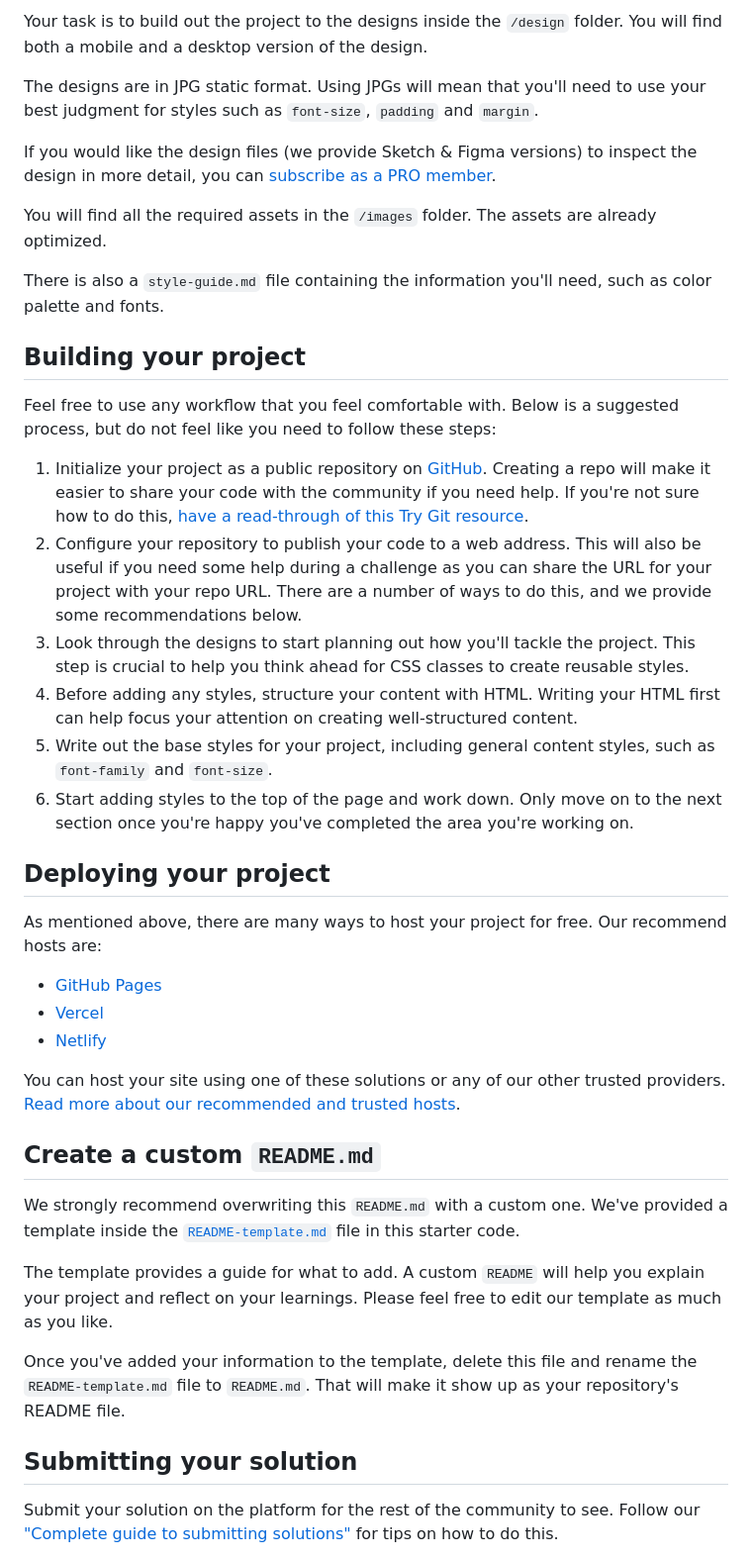
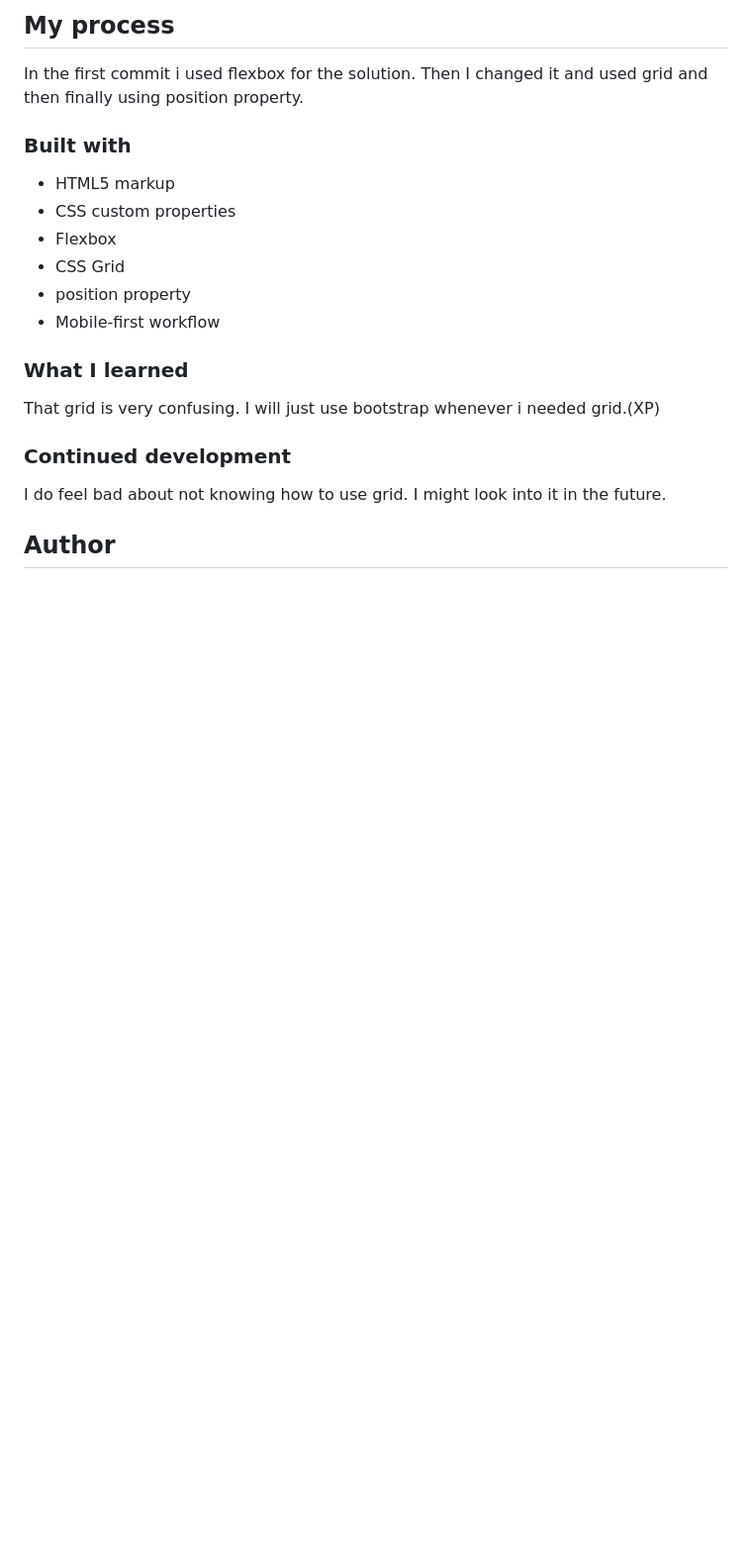
Before and after one commit to mbilal-x/frontendmentor__P2_qr-code-component-main, a Markdown page: README.md, the part around one of its changes. Shown at 99% size. Rendered like a GitHub page; blank space fills up the shorter version.

```diff
--- a/README.md
+++ b/README.md
@@ -22,44 +30,22 @@ Want some support on the challenge? [Join our Slack community](https://www.front
 
-Your task is to build out the project to the designs inside the `/design` folder. You will find both a mobile and a desktop version of the design.
+## My process
+In the first commit i used flexbox for the solution. Then I changed it and used grid and then finally using position property.
+### Built with
 
-The designs are in JPG static format. Using JPGs will mean that you'll need to use your best judgment for styles such as `font-size`, `padding` and `margin`.
+- HTML5 markup
+- CSS custom properties
+- Flexbox
+- CSS Grid
+- position property
+- Mobile-first workflow
 
-If you would like the design files (we provide Sketch & Figma versions) to inspect the design in more detail, you can [subscribe as a PRO member](https://www.frontendmentor.io/pro).
+### What I learned
 
-You will find all the required assets in the `/images` folder. The assets are already optimized.
+That grid is very confusing. I will just use bootstrap whenever i needed grid.(XP)
 
-There is also a `style-guide.md` file containing the information you'll need, such as color palette and fonts.
+### Continued development
 
-## Building your project
+I do feel bad about not knowing how to use grid. I might look into it in the future.
 
-Feel free to use any workflow that you feel comfortable with. Below is a suggested process, but do not feel like you need to follow these steps:
+## Author
 
-1. Initialize your project as a public repository on [GitHub](https://github.com/). Creating a repo will make it easier to share your code with the community if you need help. If you're not sure how to do this, [have a read-through of this Try Git resource](https://try.github.io/).
-2. Configure your repository to publish your code to a web address. This will also be useful if you need some help during a challenge as you can share the URL for your project with your repo URL. There are a number of ways to do this, and we provide some recommendations below.
-3. Look through the designs to start planning out how you'll tackle the project. This step is crucial to help you think ahead for CSS classes to create reusable styles.
-4. Before adding any styles, structure your content with HTML. Writing your HTML first can help focus your attention on creating well-structured content.
-5. Write out the base styles for your project, including general content styles, such as `font-family` and `font-size`.
-6. Start adding styles to the top of the page and work down. Only move on to the next section once you're happy you've completed the area you're working on.
-
-## Deploying your project
-
-As mentioned above, there are many ways to host your project for free. Our recommend hosts are:
-
-- [GitHub Pages](https://pages.github.com/)
-- [Vercel](https://vercel.com/)
-- [Netlify](https://www.netlify.com/)
-
-You can host your site using one of these solutions or any of our other trusted providers. [Read more about our recommended and trusted hosts](https://medium.com/frontend-mentor/frontend-mentor-trusted-hosting-providers-bf000dfebe).
-
-## Create a custom `README.md`
-
-We strongly recommend overwriting this `README.md` with a custom one. We've provided a template inside the [`README-template.md`](./README-template.md) file in this starter code.
-
-The template provides a guide for what to add. A custom `README` will help you explain your project and reflect on your learnings. Please feel free to edit our template as much as you like.
-
-Once you've added your information to the template, delete this file and rename the `README-template.md` file to `README.md`. That will make it show up as your repository's README file.
-
-## Submitting your solution
-
-Submit your solution on the platform for the rest of the community to see. Follow our ["Complete guide to submitting solutions"](https://medium.com/frontend-mentor/a-complete-guide-to-submitting-solutions-on-frontend-mentor-ac6384162248) for tips on how to do this.
-
```
Also changed, not shown: other parts of README.md (+21 -33 lines), README-template.md (deleted, +0 -103 lines), desktop-solution-screenshot.PNG (added), mobile-solution-screenshot.PNG (added), 1 other file.
